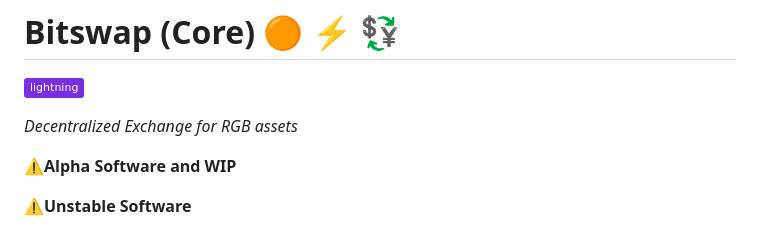
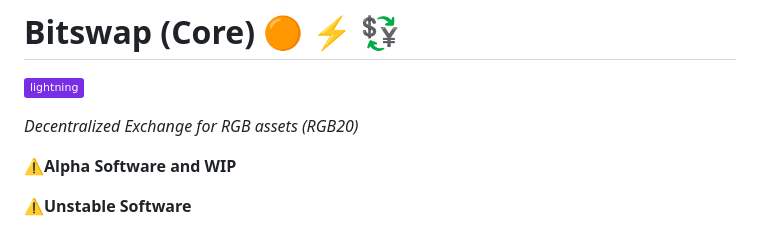
Before and after one commit to BitSwap-BiFi/Bitswap-demo, a Markdown page: README.md, the part around the change. GitHub-like rendering; badges without logos.

```diff
--- a/README.md
+++ b/README.md
@@ -3,7 +3,7 @@
 [![LN](https://img.shields.io/badge/lightning-792EE5?logo=lightning)](https://mempool.space/lightning)
 
 
-*Decentralized Exchange for RGB assets*
+*Decentralized Exchange for RGB assets (RGB20)*
 
 ⚠️**Alpha Software and WIP**
 
```
